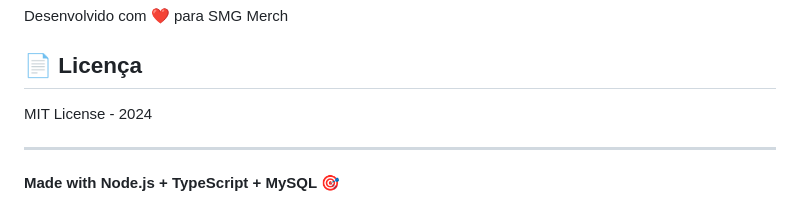
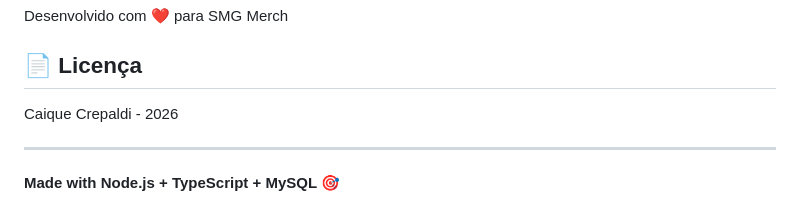
Before and after one commit to CaiqueCrepaldi/SMG-Merch-Ecommerce, a Markdown page: README.md, the part around the change. GitHub-like rendering.

```diff
--- a/README.md
+++ b/README.md
@@ -205,7 +205,7 @@ Desenvolvido com ❤️ para SMG Merch
 
 ## 📄 Licença
 
-MIT License - 2024
+Caique Crepaldi - 2026
 
 ---
 
```
